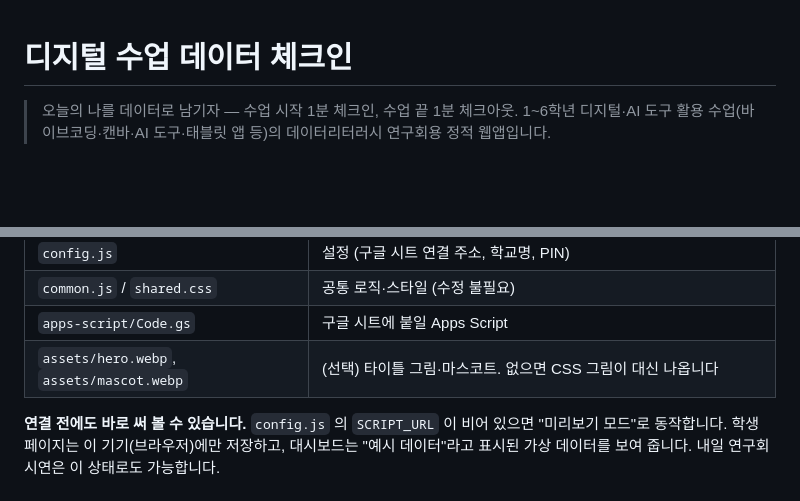
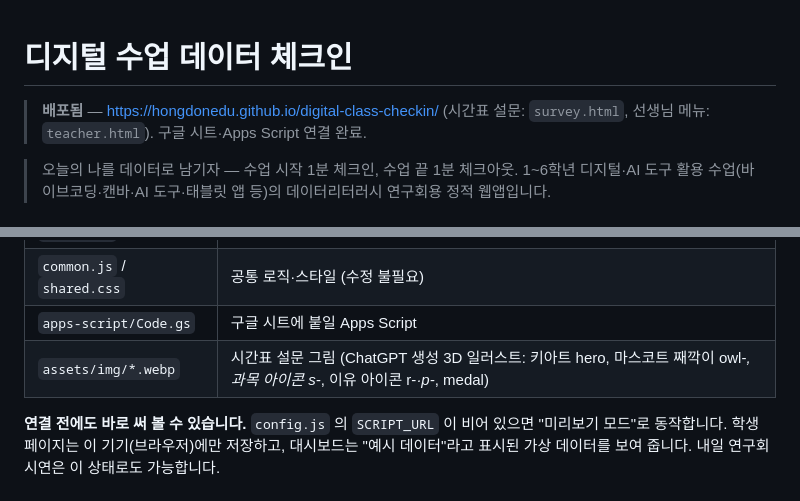
Before and after one commit to hongdonedu/digital-class-checkin, a Markdown page: README.md, 2 parts joined by grey strips. Rendered like a GitHub page; blank space fills up the shorter version.

Commit message:
README: 배포 주소와 그림 파일 안내
Co-Authored-By: Claude Opus 5.5 <noreply@anthropic.com>
Claude-Session: https://claude.ai/code/session_01RfgVdUxn6HJ2fVZPbNUJnW

```diff
--- a/README.md
+++ b/README.md
@@ -1,4 +1,6 @@
 # 디지털 수업 데이터 체크인
+
+> **배포됨** — https://hongdonedu.github.io/digital-class-checkin/ (시간표 설문: `survey.html`, 선생님 메뉴: `teacher.html`). 구글 시트·Apps Script 연결 완료.
 
 > 오늘의 나를 데이터로 남기자 — 수업 시작 1분 체크인, 수업 끝 1분 체크아웃.
 > 1~6학년 디지털·AI 도구 활용 수업(바이브코딩·캔바·AI 도구·태블릿 앱 등)의 데이터리터러시 연구회용 정적 웹앱입니다.
@@ -14,7 +16,7 @@
 | `config.js` | 설정 (구글 시트 연결 주소, 학교명, PIN) |
 | `common.js` / `shared.css` | 공통 로직·스타일 (수정 불필요) |
 | `apps-script/Code.gs` | 구글 시트에 붙일 Apps Script |
-| `assets/hero.webp`, `assets/mascot.webp` | (선택) 타이틀 그림·마스코트. 없으면 CSS 그림이 대신 나옵니다 |
+| `assets/img/*.webp` | 시간표 설문 그림 (ChatGPT 생성 3D 일러스트: 키아트 hero, 마스코트 째깍이 owl-*, 과목 아이콘 s-*, 이유 아이콘 r-*·p-*, medal) |
 
 **연결 전에도 바로 써 볼 수 있습니다.** `config.js` 의 `SCRIPT_URL` 이 비어 있으면 "미리보기 모드"로 동작합니다. 학생 페이지는 이 기기(브라우저)에만 저장하고, 대시보드는 "예시 데이터"라고 표시된 가상 데이터를 보여 줍니다. 내일 연구회 시연은 이 상태로도 가능합니다.
 
```
